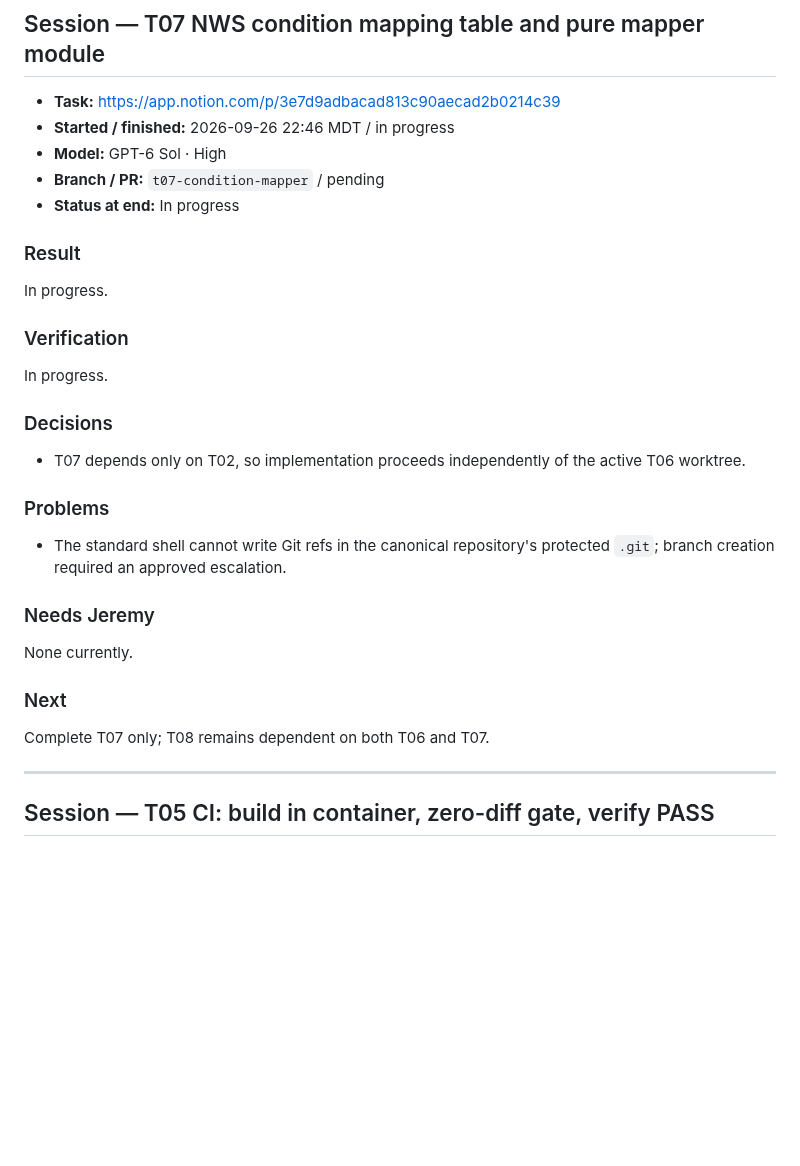
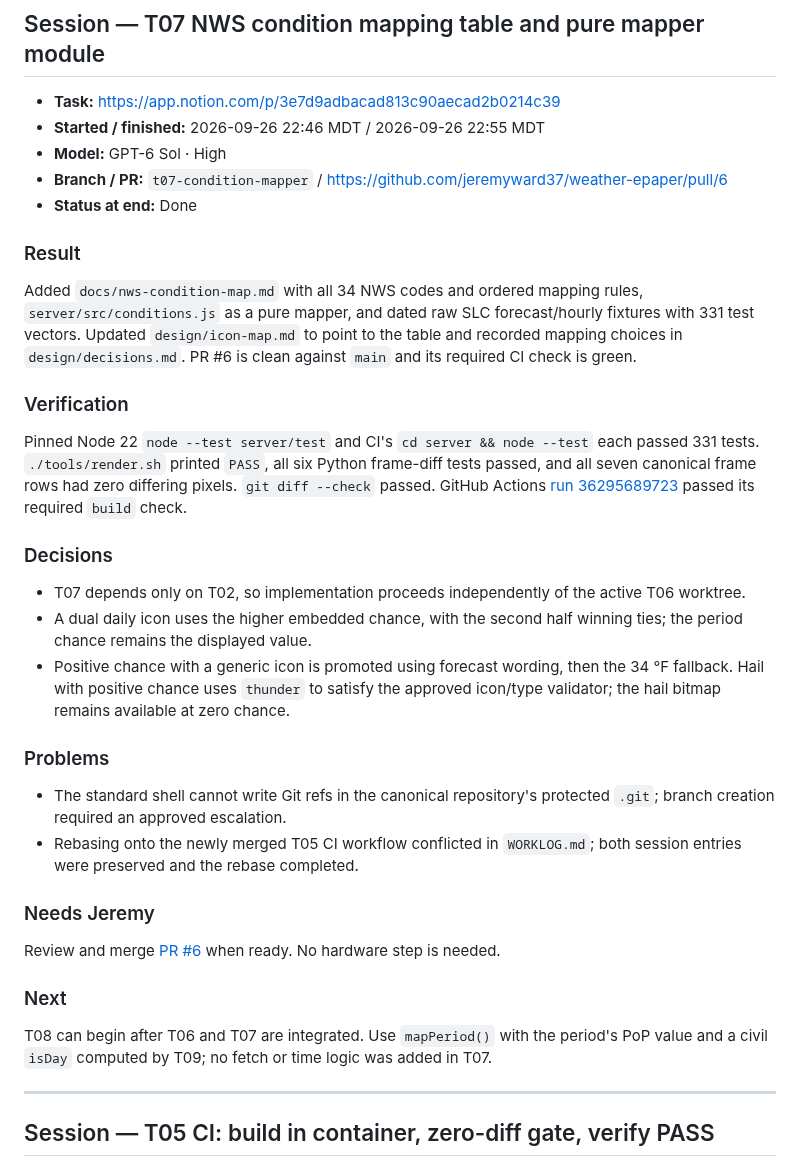
Before and after one commit to jeremyward37/weather-epaper, a Markdown page: WORKLOG.md, the part around the change. Rendered like a GitHub page; blank space fills up the shorter version.

Commit message:
T07: record PR and green verification

```diff
--- a/WORKLOG.md
+++ b/WORKLOG.md
@@ -3,28 +3,31 @@
 ## Session — T07 NWS condition mapping table and pure mapper module
 
 - **Task:** https://app.notion.com/p/3e7d9adbacad813c90aecad2b0214c39
-- **Started / finished:** 2026-09-26 22:46 MDT / in progress
+- **Started / finished:** 2026-09-26 22:46 MDT / 2026-09-26 22:55 MDT
 - **Model:** GPT-6 Sol · High
-- **Branch / PR:** `t07-condition-mapper` / pending
-- **Status at end:** In progress
+- **Branch / PR:** `t07-condition-mapper` / https://github.com/jeremyward37/weather-epaper/pull/6
+- **Status at end:** Done
 
 ### Result
-In progress.
+Added `docs/nws-condition-map.md` with all 34 NWS codes and ordered mapping rules, `server/src/conditions.js` as a pure mapper, and dated raw SLC forecast/hourly fixtures with 331 test vectors. Updated `design/icon-map.md` to point to the table and recorded mapping choices in `design/decisions.md`. PR #6 is clean against `main` and its required CI check is green.
 
 ### Verification
-In progress.
+Pinned Node 22 `node --test server/test` and CI's `cd server && node --test` each passed 331 tests. `./tools/render.sh` printed `PASS`, all six Python frame-diff tests passed, and all seven canonical frame rows had zero differing pixels. `git diff --check` passed. GitHub Actions [run 36295689723](https://github.com/jeremyward37/weather-epaper/actions/runs/36295689723) passed its required `build` check.
 
 ### Decisions
 - T07 depends only on T02, so implementation proceeds independently of the active T06 worktree.
+- A dual daily icon uses the higher embedded chance, with the second half winning ties; the period chance remains the displayed value.
+- Positive chance with a generic icon is promoted using forecast wording, then the 34 °F fallback. Hail with positive chance uses `thunder` to satisfy the approved icon/type validator; the hail bitmap remains available at zero chance.
 
 ### Problems
 - The standard shell cannot write Git refs in the canonical repository's protected `.git`; branch creation required an approved escalation.
+- Rebasing onto the newly merged T05 CI workflow conflicted in `WORKLOG.md`; both session entries were preserved and the rebase completed.
 
 ### Needs Jeremy
-None currently.
+Review and merge [PR #6](https://github.com/jeremyward37/weather-epaper/pull/6) when ready. No hardware step is needed.
 
 ### Next
-Complete T07 only; T08 remains dependent on both T06 and T07.
+T08 can begin after T06 and T07 are integrated. Use `mapPeriod()` with the period's PoP value and a civil `isDay` computed by T09; no fetch or time logic was added in T07.
 
 ---
 
```
